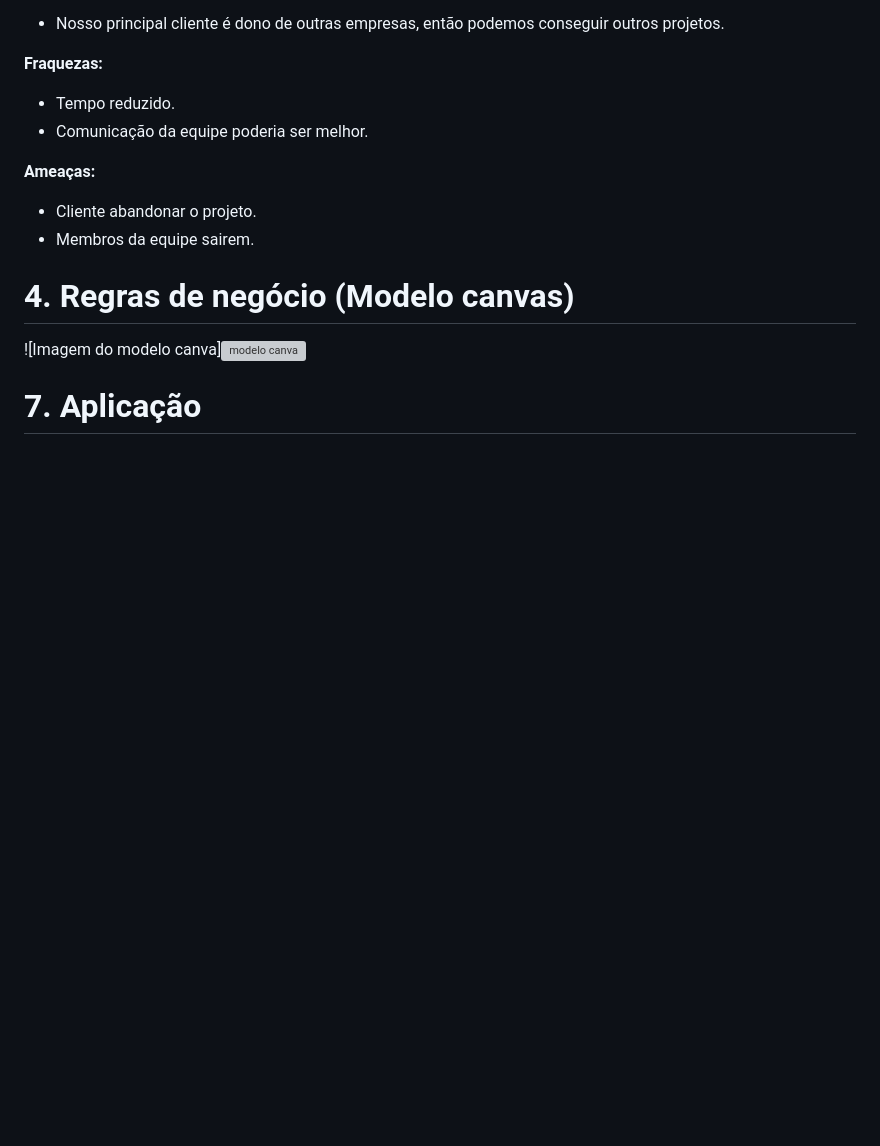
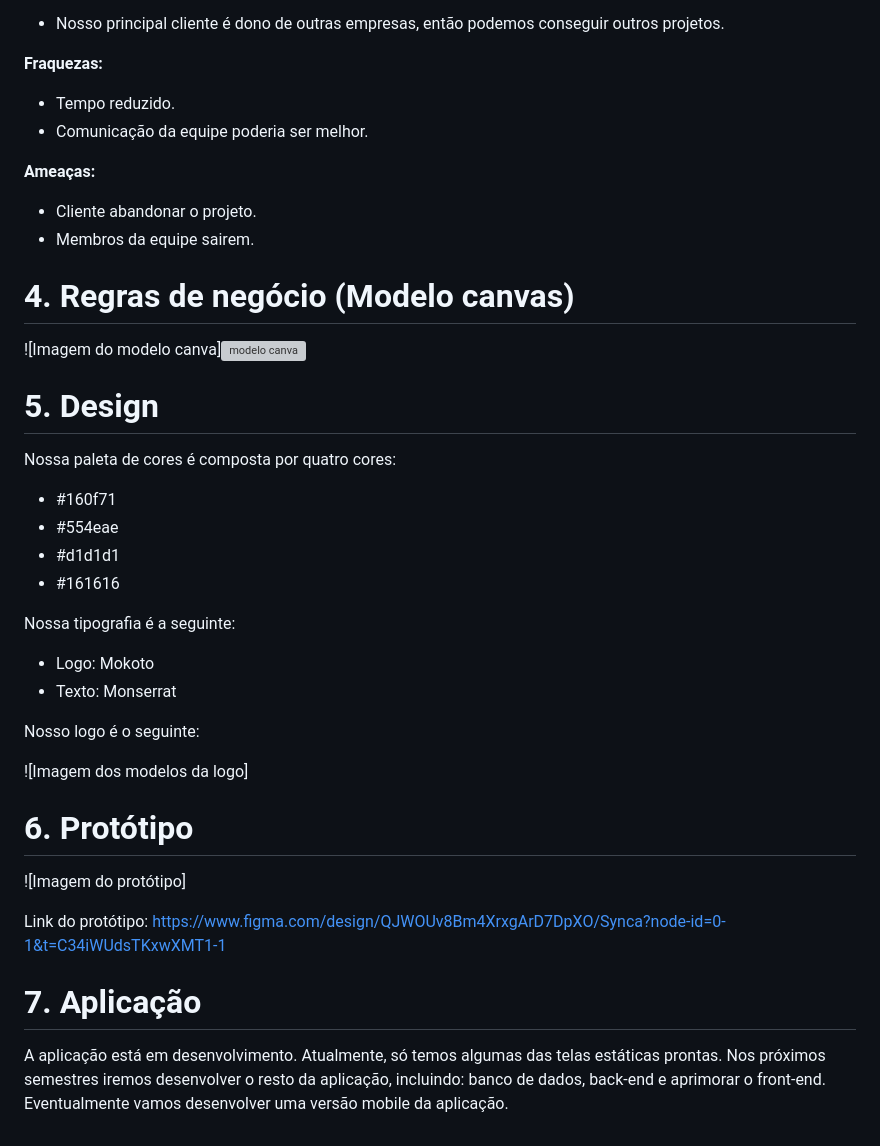
Before and after one commit to MatheusDalcorso/Projeto-Integrador-Fatec---Essenza, a Markdown page: README.md, the part around the change printed below. Drawn GitHub-style; blank space fills up the shorter version; grey boxes are pictures that could not be loaded.

Commit message:
Adicao de texto na documentacao

```diff
--- a/README.md
+++ b/README.md
@@ -135,6 +136,33 @@ A equipe está preparada para lidar com os desafios da criação do software.
 - Membros da equipe sairem.
 
 # 4. Regras de negócio (Modelo canvas)
+
 ![Imagem do modelo canva]![modelo canva](https://github.com/user-attachments/assets/227b66a6-ad8a-49de-9a91-e21dfda3f44d)
 
+# 5. Design
+
+Nossa paleta de cores é composta por quatro cores:
+ - #160f71
+ - #554eae
+ - #d1d1d1
+ - #161616
+
+Nossa tipografia é a seguinte:
+ - Logo: Mokoto
+ - Texto: Monserrat
+
+Nosso logo é o seguinte:
+
+![Imagem dos modelos da logo]
+
+# 6. Protótipo
+
+![Imagem do protótipo]
+
+Link do protótipo: https://www.figma.com/design/QJWOUv8Bm4XrxgArD7DpXO/Synca?node-id=0-1&t=C34iWUdsTKxwXMT1-1
+
 # 7. Aplicação
+
+A aplicação está em desenvolvimento. Atualmente, só temos algumas das telas estáticas prontas. Nos próximos semestres iremos desenvolver o resto da aplicação, incluindo:
+    banco de dados, back-end e aprimorar o front-end.
+Eventualmente vamos desenvolver uma versão mobile da aplicação.
```
Also changed, not shown: other parts of README.md (+4 -3 lines).
